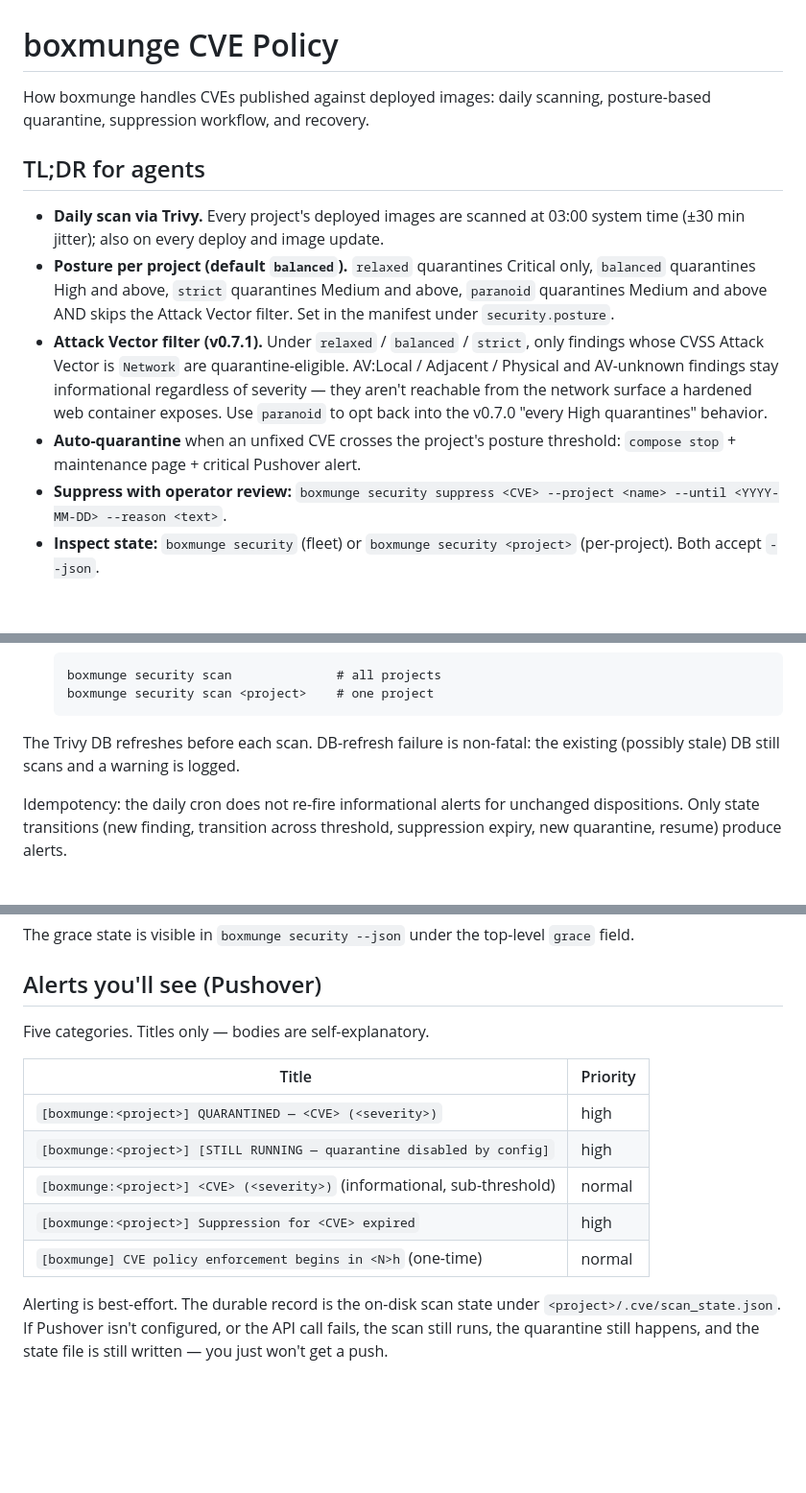
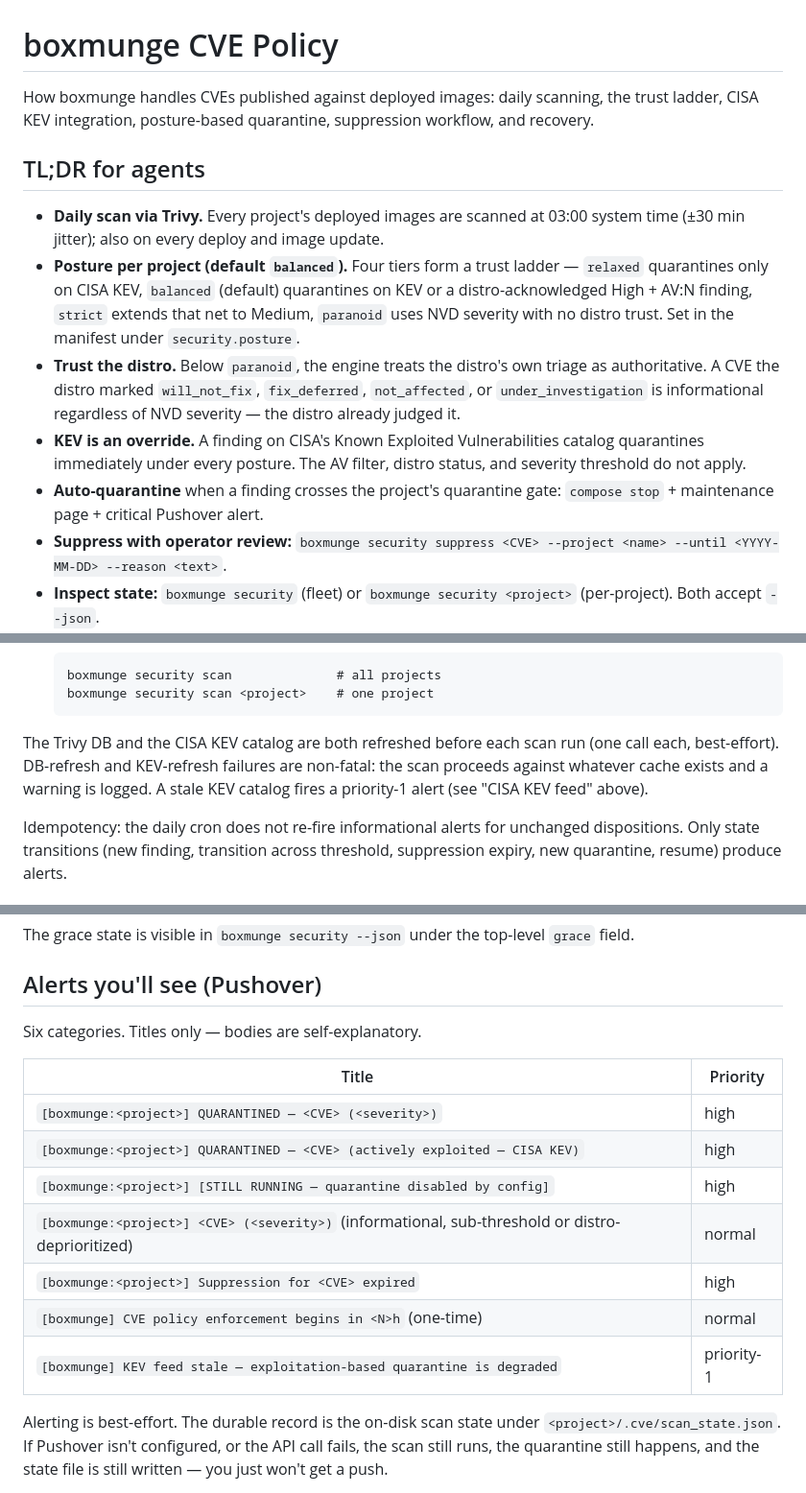
Before and after one commit to boxmunge/boxmunge, a Markdown page: docs/on-server/CVE_POLICY.md, 3 parts joined by grey strips. Shown at 96% size. Drawn GitHub-style; blank space fills up the shorter version.

Commit message:
docs(cve): document the quarantine trust ladder and KEV feed

````diff
--- a/docs/on-server/CVE_POLICY.md
+++ b/docs/on-server/CVE_POLICY.md
@@ -1,24 +1,27 @@
 # boxmunge CVE Policy
 
 How boxmunge handles CVEs published against deployed images: daily scanning,
-posture-based quarantine, suppression workflow, and recovery.
+the trust ladder, CISA KEV integration, posture-based quarantine, suppression
+workflow, and recovery.
 
 ## TL;DR for agents
 
 - **Daily scan via Trivy.** Every project's deployed images are scanned at
   03:00 system time (±30 min jitter); also on every deploy and image update.
-- **Posture per project (default `balanced`).** `relaxed` quarantines Critical
-  only, `balanced` quarantines High and above, `strict` quarantines Medium
-  and above, `paranoid` quarantines Medium and above AND skips the Attack
-  Vector filter. Set in the manifest under `security.posture`.
-- **Attack Vector filter (v0.7.1).** Under `relaxed` / `balanced` / `strict`,
-  only findings whose CVSS Attack Vector is `Network` are quarantine-eligible.
-  AV:Local / Adjacent / Physical and AV-unknown findings stay informational
-  regardless of severity — they aren't reachable from the network surface a
-  hardened web container exposes. Use `paranoid` to opt back into the v0.7.0
-  "every High quarantines" behavior.
-- **Auto-quarantine** when an unfixed CVE crosses the project's posture
-  threshold: `compose stop` + maintenance page + critical Pushover alert.
+- **Posture per project (default `balanced`).** Four tiers form a trust ladder
+  — `relaxed` quarantines only on CISA KEV, `balanced` (default) quarantines
+  on KEV or a distro-acknowledged High + AV:N finding, `strict` extends that
+  net to Medium, `paranoid` uses NVD severity with no distro trust.
+  Set in the manifest under `security.posture`.
+- **Trust the distro.** Below `paranoid`, the engine treats the distro's own
+  triage as authoritative. A CVE the distro marked `will_not_fix`,
+  `fix_deferred`, `not_affected`, or `under_investigation` is informational
+  regardless of NVD severity — the distro already judged it.
+- **KEV is an override.** A finding on CISA's Known Exploited Vulnerabilities
+  catalog quarantines immediately under every posture. The AV filter, distro
+  status, and severity threshold do not apply.
+- **Auto-quarantine** when a finding crosses the project's quarantine gate:
+  `compose stop` + maintenance page + critical Pushover alert.
 - **Suppress with operator review:**
   `boxmunge security suppress <CVE> --project <name> --until <YYYY-MM-DD> --reason <text>`.
 - **Inspect state:** `boxmunge security` (fleet) or `boxmunge security <project>`
@@ -318,8 +416,11 @@ audit trail.
   boxmunge security scan <project>    # one project
   ```
 
-The Trivy DB refreshes before each scan. DB-refresh failure is non-fatal:
-the existing (possibly stale) DB still scans and a warning is logged.
+The Trivy DB and the CISA KEV catalog are both refreshed before each scan
+run (one call each, best-effort). DB-refresh and KEV-refresh failures are
+non-fatal: the scan proceeds against whatever cache exists and a warning is
+logged. A stale KEV catalog fires a priority-1 alert (see "CISA KEV feed"
+above).
 
 Idempotency: the daily cron does not re-fire informational alerts for
 unchanged dispositions. Only state transitions (new finding, transition
@@ -364,15 +465,17 @@ top-level `grace` field.
 
 ## Alerts you'll see (Pushover)
 
-Five categories. Titles only — bodies are self-explanatory.
+Six categories. Titles only — bodies are self-explanatory.
 
 | Title | Priority |
 |---|---|
 | `[boxmunge:<project>] QUARANTINED — <CVE> (<severity>)` | high |
+| `[boxmunge:<project>] QUARANTINED — <CVE> (actively exploited — CISA KEV)` | high |
 | `[boxmunge:<project>] [STILL RUNNING — quarantine disabled by config]` | high |
-| `[boxmunge:<project>] <CVE> (<severity>)` (informational, sub-threshold) | normal |
+| `[boxmunge:<project>] <CVE> (<severity>)` (informational, sub-threshold or distro-deprioritized) | normal |
 | `[boxmunge:<project>] Suppression for <CVE> expired` | high |
 | `[boxmunge] CVE policy enforcement begins in <N>h` (one-time) | normal |
+| `[boxmunge] KEV feed stale — exploitation-based quarantine is degraded` | priority-1 |
 
 Alerting is best-effort. The durable record is the on-disk scan state
 under `<project>/.cve/scan_state.json`. If Pushover isn't configured, or
````
Also changed, not shown: other parts of docs/on-server/CVE_POLICY.md (+135 -38 lines).
